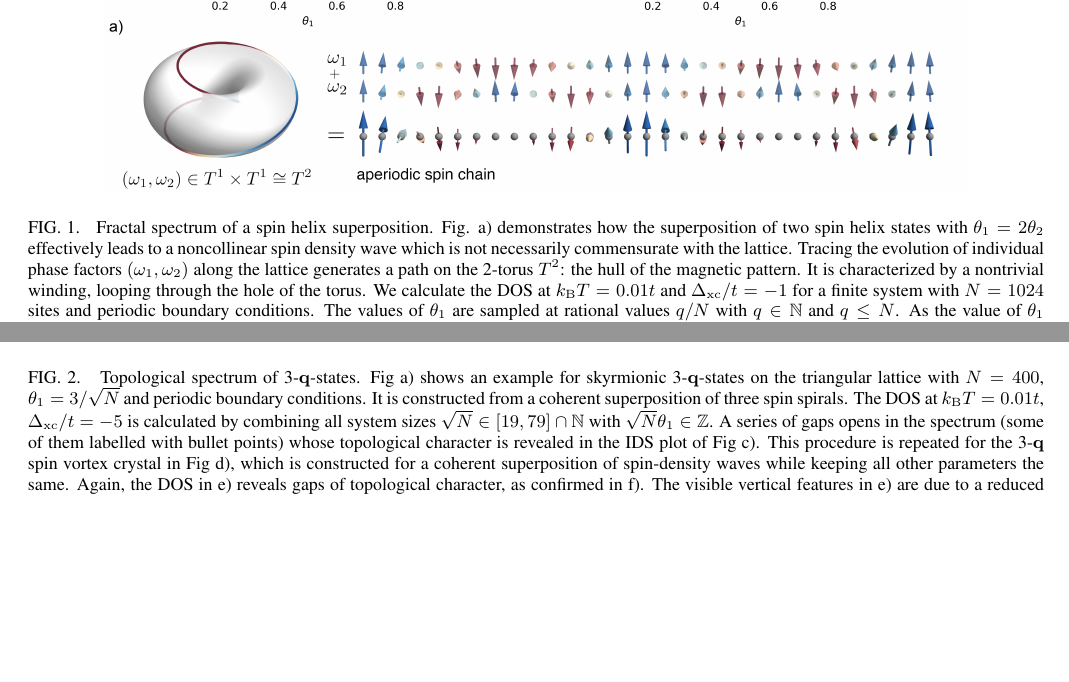
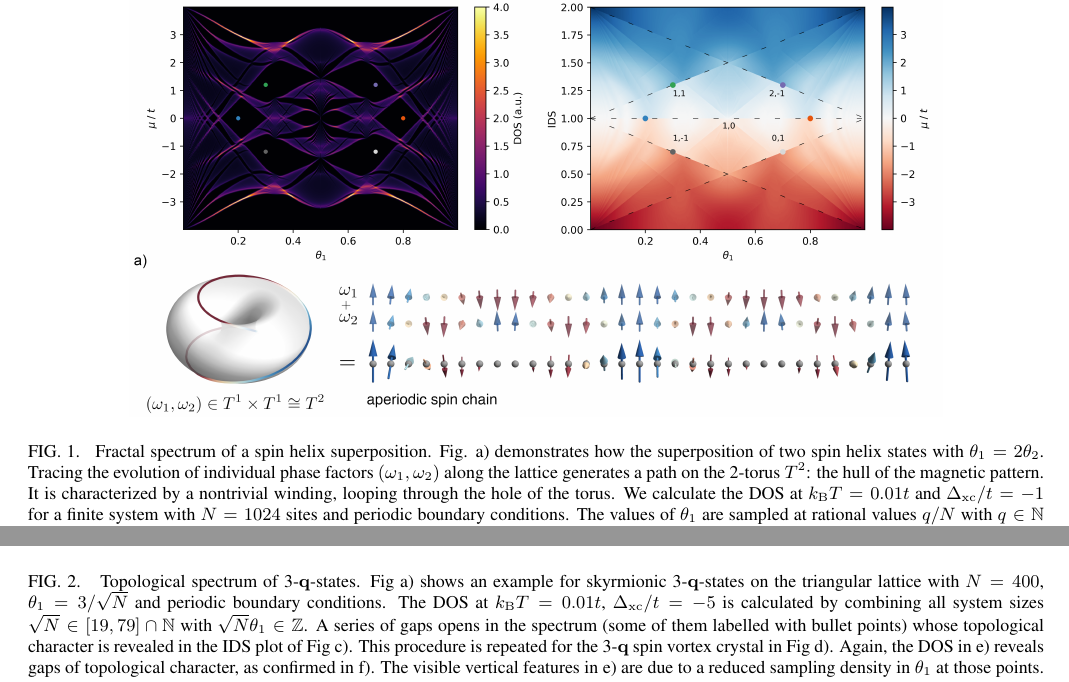
Before and after one commit to luxfabian/noncommutative_torus_in_spin_systems, a LaTeX paper (tex/main.tex): two parts of pages 2 and 4 of 6 before the commit and two parts of pages 2 and 4 of 5 after it, joined at a grey line, cut so that both start at the same text, the shorter picture padded with empty space. Compiled offline with pdfLaTeX.

Commit message:
Back to 4 pages

```diff
--- a/tex/main.tex
+++ b/tex/main.tex
@@ -1,4 +1,5 @@
 \documentclass[
+    10pt,
     aps,
     prl,
     twocolumn,
@@ -137,10 +139,10 @@ The loss of translational symmetry renders the situation hopeless, as the space
 
 \begin{figure*}[t!]
     \centering
-    \includegraphics[width=0.85\linewidth]{../gfx/figure_01/figure_01.png}
+    \includegraphics[width=0.8\linewidth]{../gfx/figure_01/figure_01.png}
   \caption{
   Fractal spectrum of a spin helix superposition.
-  Fig. a) demonstrates how the superposition of two spin helix states with $\theta_1 = 2\theta_2$ effectively leads to a noncollinear spin density wave which is not necessarily commensurate with the lattice.
+  Fig. a) demonstrates how the superposition of two spin helix states with $\theta_1 = 2\theta_2$.
   Tracing the evolution of individual phase factors $(\omega_1, \omega_2)$ along the lattice generates a path on the 2-torus $T^2$: the hull of the magnetic pattern.
   It is characterized by a nontrivial winding, looping through the hole of the torus.
   We calculate the DOS at $k_\mathrm{B} T = 0.01 t$ and $\xc / t =-1$ for a finite system with $N=1024$ sites and periodic boundary conditions.
@@ -315,10 +317,9 @@ This means we can use the IDS to map out some possible Chern numbers which can b
  \caption{
      Topological spectrum of 3-$\vec{q}$-states.
      Fig a) shows an example for skyrmionic 3-$\vec{q}$-states on the triangular lattice with $N=400$, $\theta_1 = 3/\sqrt{N}$ and periodic boundary conditions.
-     It is constructed from a coherent superposition of three spin spirals.
      The DOS at $k_\mathrm{B}T = 0.01t$, $\xc / t=-5$ is calculated by combining all system sizes $\sqrt{N} \in [19,79]\cap \mathbb{N}$ with  $\sqrt{N}\theta_1 \in \mathbb{Z}$.
      A series of gaps opens in the spectrum (some of them labelled with bullet points) whose topological character is revealed in the IDS plot of Fig c).
-     This procedure is repeated for the 3-$\vec{q}$ spin vortex crystal in Fig d), which is constructed for a coherent superposition of spin-density waves while keeping all other parameters the same.
+     This procedure is repeated for the 3-$\vec{q}$ spin vortex crystal in Fig d).
     Again, the DOS in e) reveals gaps of topological character, as confirmed in f).
     The visible vertical features in e) are due to a reduced sampling density in $\theta_1$ at those points.
  }
```
Also changed, not shown: tex/main.tex (17 more changed lines).
